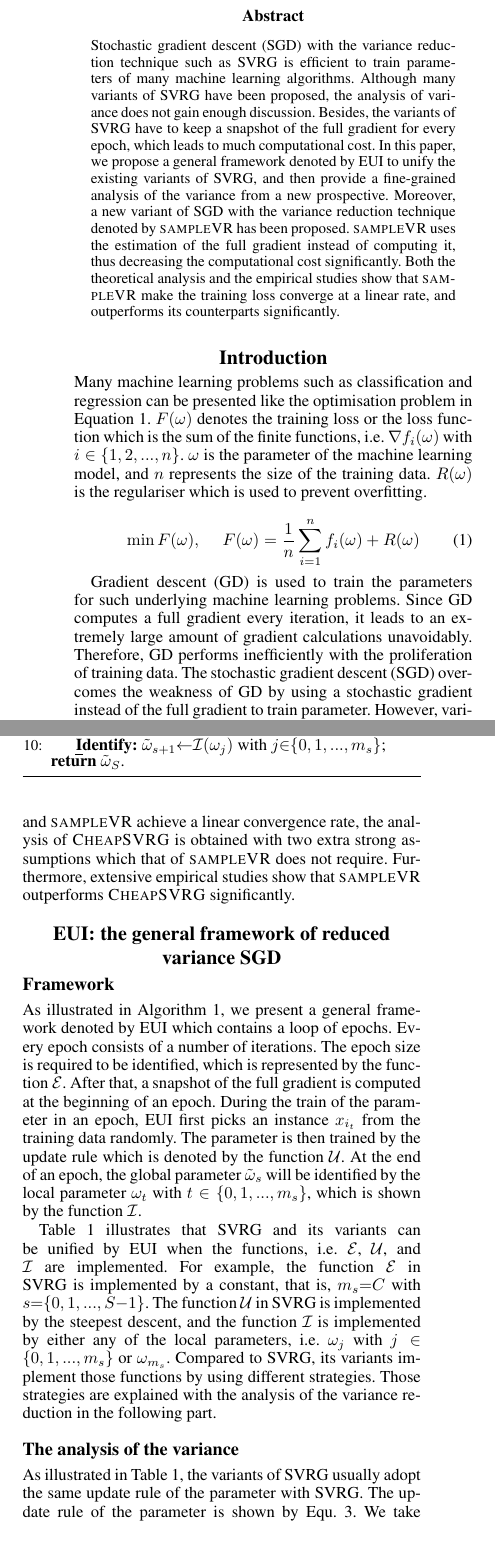
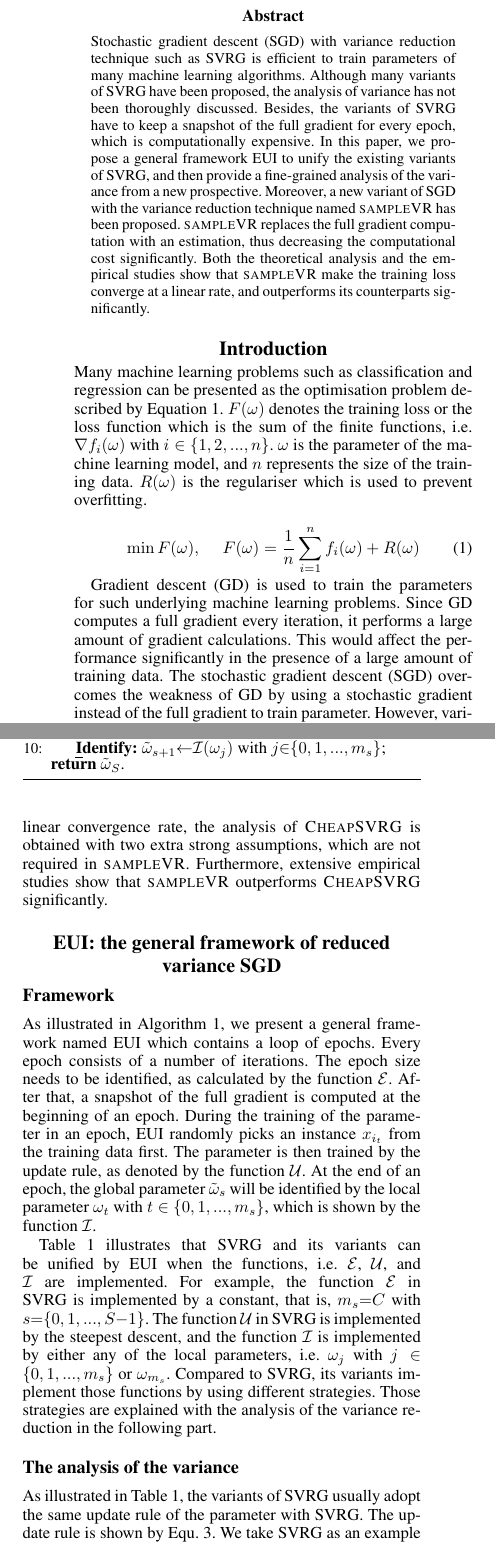
Before and after one commit to YaweiZhao/AAAI-2017, a LaTeX paper (formatting-instructions-latex.tex): two parts of the columns of pages 1 and 2 of 7, joined at a grey line, cut so that both start at the same text. Compiled offline with pdfLaTeX.

Commit message:
after suggestions of Chengkun Wu
after suggestions of Chengkun Wu

```diff
--- a/formatting-instructions-latex.tex
+++ b/formatting-instructions-latex.tex
@@ -39,17 +39,17 @@
 %}
 \maketitle
 \begin{abstract}
-Stochastic gradient descent (SGD) with the variance reduction  technique such as SVRG is efficient to train parameters of many machine learning algorithms. Although many variants of SVRG have been proposed,  the analysis of variance does not gain enough discussion. Besides,  the variants of SVRG have to keep a snapshot of the full gradient for every epoch, which leads to much computational cost. In this paper, we propose a general framework denoted by EUI  to unify the existing variants of SVRG, and then  provide a fine-grained analysis of the variance from a new prospective. Moreover,   a new variant of SGD with the variance reduction technique denoted by \textsc{sampleVR} has been proposed. \textsc{sampleVR} uses the estimation of the full gradient instead of computing it, thus decreasing the computational cost significantly.  Both the theoretical analysis and the empirical studies show that \textsc{sampleVR}  make the training loss converge at a linear rate, and outperforms its counterparts significantly.
+Stochastic gradient descent (SGD) with variance reduction  technique such as SVRG is efficient to train parameters of many machine learning algorithms. Although many variants of SVRG have been proposed,  the analysis of variance has not been thoroughly discussed. Besides,  the variants of SVRG have to keep a snapshot of the full gradient for every epoch, which is computationally expensive. In this paper, we propose a general framework EUI  to unify the existing variants of SVRG, and then  provide a fine-grained analysis of the variance from a new prospective. Moreover,   a new variant of SGD with the variance reduction technique named \textsc{sampleVR} has been proposed. \textsc{sampleVR} replaces the full gradient computation with an estimation, thus decreasing the computational cost significantly.  Both the theoretical analysis and the empirical studies show that \textsc{sampleVR}  make the training loss converge at a linear rate, and outperforms its counterparts significantly.
 \end{abstract}
 
 \section{Introduction}
 \label{sect_introduction}
-Many machine learning problems such as classification and regression  can be  presented like the optimisation problem in Equation \ref{equa_loss_minimization}. $F(\omega)$ denotes the training loss or the loss function which is the sum of the finite functions, i.e. $\nabla f_i(\omega)$ with $i\in\{1,2, ..., n\}$. $\omega$ is the parameter of the machine learning model, and $n$ represents the size of the training data. $R(\omega)$ is the regulariser  which is used to prevent overfitting.
+Many machine learning problems such as classification and regression  can be  presented as the optimisation problem described by Equation \ref{equa_loss_minimization}. $F(\omega)$ denotes the training loss or the loss function which is the sum of the finite functions, i.e. $\nabla f_i(\omega)$ with $i\in\{1,2, ..., n\}$. $\omega$ is the parameter of the machine learning model, and $n$ represents the size of the training data. $R(\omega)$ is the regulariser  which is used to prevent overfitting.
 
 \begin{equation}
 \label{equa_loss_minimization}
 \min F(\omega),~~~~~F(\omega)=\frac{1}{n}\sum\limits_{i=1}^n f_i(\omega)+R(\omega)\\
 \end{equation}
 
-Gradient descent (GD) is used to train the parameters for such underlying machine learning problems. Since GD computes a full gradient every iteration, it leads to an extremely large amount of gradient calculations unavoidably.  Therefore, GD  performs inefficiently with the proliferation of training data. The stochastic gradient descent (SGD) overcomes the weakness of GD by using a stochastic gradient instead of the full gradient to train parameter. However, variance caused by the stochastic gradient usually impairs convergence of the training loss. Specifically, when the parameter is close to the optimum, it is more and more difficult to make a further progress  due to the variance. Conventional studies show that a decaying learning rate can be used to decrease the variance. But the training loss converges slow when the learning rate is small.
+Gradient descent (GD) is used to train the parameters for such underlying machine learning problems. Since GD computes a full gradient every iteration, it performs a large amount of gradient calculations.  This would affect the performance significantly in the presence of a large amount of training data. The stochastic gradient descent (SGD) overcomes the weakness of GD by using a stochastic gradient instead of the full gradient to train parameter. However, variance caused by the stochastic gradient usually impairs convergence of the training loss. Specifically, when the parameter is close to the optimum, it is increasingly difficult to make a further progress  due to the variance. Conventional studies show that a decaying learning rate can be used to decrease the variance. But the training loss converges slowly when the learning rate is small.
 
@@ -73,7 +73,7 @@ In order to keep the paper reasonably concise, we present  the meanings of symbo
 \label{sect_related_work}
 Various variants of  SGD with the variance reduction technique have been proposed, including SAG \cite{Schmidt:2013ui}, SAGA \cite{Defazio:2014vu}, SDCA \cite{ShalevShwartz:2015vw}, and SVRG \cite{Johnson:9MAvkbgy} and its variants and so on. It is noting that SAG, SAGA and SDCA adopt different variance reduction techniques from SVRG and its variants. Although variance reduction techniques used in SAG, SAGA and SDCA are competitive with that of SVRG and its variants,  this paper focuses on the variance reduction technique used in SVRG and its variants. To the best of our knowledge,  the variants of SVRG includes S2GD \cite{Richtarik:2013te}, mS2GD \cite{Liu:2015bx}, EMGD \cite{Zhang2013Linear}, SVR-GHT \cite{Li:2016vh}, Prox-SVRG \cite{Xiao:2014vw}, SVRG++ \cite{Allen2015Improved}, and \textsc{CheapSVRG} \cite{Shah2016Trading}.
 
-Zeyuan et al. have presented an upper bound of the variance caused by the stochastic gradients when using the variance reduction technique \cite{AllenZhu:2016up}. Such the upper bound of the variance is provided with  many simplifications. Our analysis about the variance is a complement to that work, which is obtained in general settings, and does not require the simplifications assumed in that work. Vatsal et al. have proposed \textsc{CheapSVRG} which uses sampled instances to estimate the full gradient \cite{Shah2016Trading}. The number of those sampled instances is a parameter which needs to be identified before running of \textsc{CheapSVRG}. Comparing with \textsc{CheapSVRG}, our proposed algorithm, i.e. \textsc{sampleVR} does not need to tune extra parameters. Additionally, although both \textsc{CheapSVRG} and \textsc{sampleVR} achieve a linear convergence rate, the analysis of \textsc{CheapSVRG} is obtained with two extra strong assumptions which that of \textsc{sampleVR} does not require. Furthermore, extensive empirical studies show that  \textsc{sampleVR} outperforms \textsc{CheapSVRG} significantly.
+Zeyuan et al. have presented an upper bound of the variance caused by the stochastic gradients when using the variance reduction technique \cite{AllenZhu:2016up}. Such upper bound of the variance is subject to  many simplifications. Our analysis about the variance is a complement to that work, which is obtained in general settings, and does not require the simplifications assumed in that work. Vatsal et al. have proposed \textsc{CheapSVRG} which uses sampled instances to estimate the full gradient \cite{Shah2016Trading}. The number of those sampled instances is a parameter which needs to be identified before running of \textsc{CheapSVRG}. Comparing with \textsc{CheapSVRG}, our proposed algorithm, i.e. \textsc{sampleVR} does not need to tune extra parameters. Additionally, although both \textsc{CheapSVRG} and \textsc{sampleVR} can achieve a linear convergence rate, the analysis of \textsc{CheapSVRG} is obtained with two extra strong assumptions, which are not required in \textsc{sampleVR}. Furthermore, extensive empirical studies show that  \textsc{sampleVR} outperforms \textsc{CheapSVRG} significantly.
 
 
 \section{EUI: the general framework of reduced variance SGD}
@@ -107,7 +107,7 @@ $\mathcal{U}$ & $\omega_t-\eta\gamma_t$ & $\omega_t-\eta\gamma_t$ & $\omega_t-
 \end{threeparttable}
 \end{table*}
 
-As illustrated in Algorithm \ref{algorithm_EUI}, we present a general framework denoted by EUI which contains a loop of epochs. Every epoch consists of a number of iterations.  The epoch size  is required to be identified, which is represented by the function $\mathcal{E}$.  After that, a  snapshot of the full gradient is computed at the beginning of an epoch. During the train of the parameter in an epoch, EUI first picks an instance $x_{i_t}$ from the training data randomly. The parameter is then trained  by the update rule which is denoted by the function $\mathcal{U}$.  At the end of an epoch,  the global parameter $\tilde{\omega}_s$ will be identified by the local parameter $\omega_t$ with $t\in\{0, 1,..., m_s\}$, which is shown by the function $\mathcal{I}$.
+As illustrated in Algorithm \ref{algorithm_EUI}, we present a general framework named EUI which contains a loop of epochs. Every epoch consists of a number of iterations.  The epoch size  needs to be identified, as calculated by the function $\mathcal{E}$.  After that, a  snapshot of the full gradient is computed at the beginning of an epoch. During the training of the parameter in an epoch, EUI randomly picks an instance $x_{i_t}$ from the training data first. The parameter is then trained  by the update rule, as denoted by the function $\mathcal{U}$.  At the end of an epoch,  the global parameter $\tilde{\omega}_s$ will be identified by the local parameter $\omega_t$ with $t\in\{0, 1,..., m_s\}$, which is shown by the function $\mathcal{I}$.
 
 Table \ref{table_EUI_example} illustrates that SVRG and  its variants can be unified by EUI when  the functions, i.e. $\mathcal{E}$, $\mathcal{U}$, and $\mathcal{I}$ are implemented. For example,  the function $\mathcal{E}$ in SVRG is implemented by a constant, that is, $m_s\mathrm{=}C$ with $s\mathrm{=}\{0,1, ..., S\mathrm{-}1\}$. The function $\mathcal{U}$ in SVRG is  implemented by the steepest descent, and the function $\mathcal{I}$ is implemented by either any of the local parameters, i.e. $\omega_j$ with $j\in\{0,1, ..., m_s\}$ or $\omega_{m_s}$.  Compared to  SVRG, its variants implement those functions by using different strategies. Those strategies are explained with the analysis of the variance reduction in the following part.
 
@@ -143,7 +143,7 @@ Table \ref{table_EUI_example} illustrates that SVRG and  its variants can be uni
 
 \subsection{The analysis of the variance}
 \label{subsect_variance_analysis}
-As illustrated  in Table \ref{table_EUI_example},  the variants of SVRG  usually adopt the same update rule of the parameter with SVRG. The update rule of the parameter is shown by Equ. \ref{equa_variance_metric_vr}. We take SVRG  as an example to present the analysis of the variance, and the improvement of variance reduction in other existing algorithms.
+As illustrated  in Table \ref{table_EUI_example},  the variants of SVRG  usually adopt the same update rule of the parameter with SVRG. The update rule is shown by Equ. \ref{equa_variance_metric_vr}. We take SVRG  as an example to present the analysis of the variance, and the improvement of variance reduction in other existing algorithms.
 
 As illustrated in Equ. \ref{equa_variance_metric_vr}, the first item of $\gamma_t$ is the stochastic gradient which is denoted by the ``variance source". The second item of $\gamma_t$ is denoted by the ``variance reducer" which is used to reduce the variance. The third item of $\gamma_t$ is denoted by the ``progressive direction" which makes sure that $\gamma_t$ will not be too far away from the full gradient when updating parameter in an epoch. The update rule of the parameter in SGD and GD are denoted by $\gamma_t^{\text{SGD}}$ and $\label{equa_variance_metric_gd}
 \gamma_t^{\text{GD}}$, respectively.  We refer the variance of SGD to the maximum, and  the variance of GD to the minimum.
```
Also changed, not shown: formatting-instructions-latex.pdf (added), formatting-instructions-latex.tex (14 more changed lines), 2 other files.
